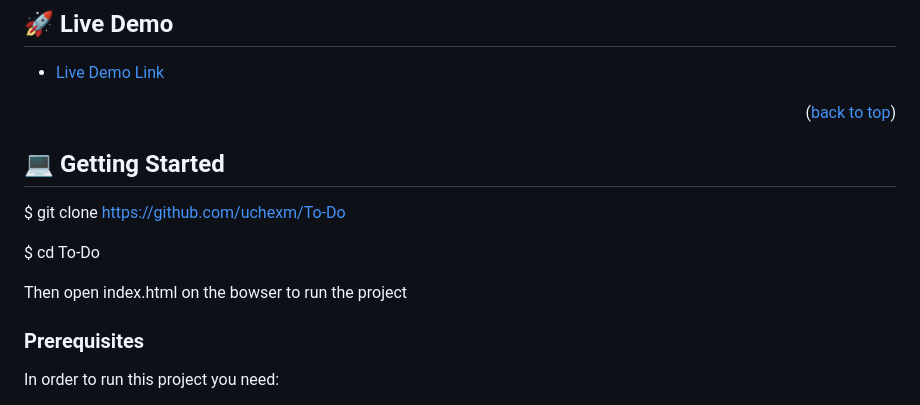
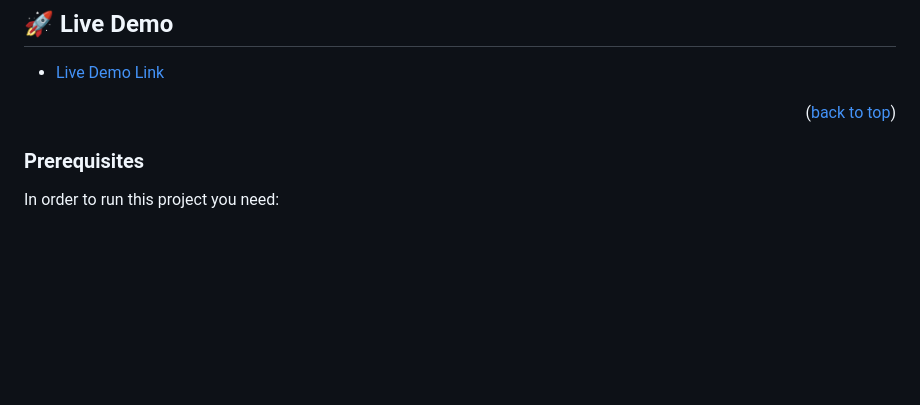
Before and after one commit to uchexm/To-do-app, a Markdown page: README.md, the part around the change. Rendered like a GitHub page; blank space fills up the shorter version.

```diff
--- a/README.md
+++ b/README.md
@@ -91,16 +91,6 @@ This to-do list is an application designed to help individuals organize and mana
 
 <p align="right">(<a href="#readme-top">back to top</a>)</p>
 
-<!-- GETTING STARTED -->
-
-## 💻 Getting Started <a name="getting-started"></a>
-
-$ git clone https://github.com/uchexm/To-Do
-
-$ cd To-Do
-
-Then open index.html on the bowser to run the project
-
 ### Prerequisites
 
 In order to run this project you need:
```
